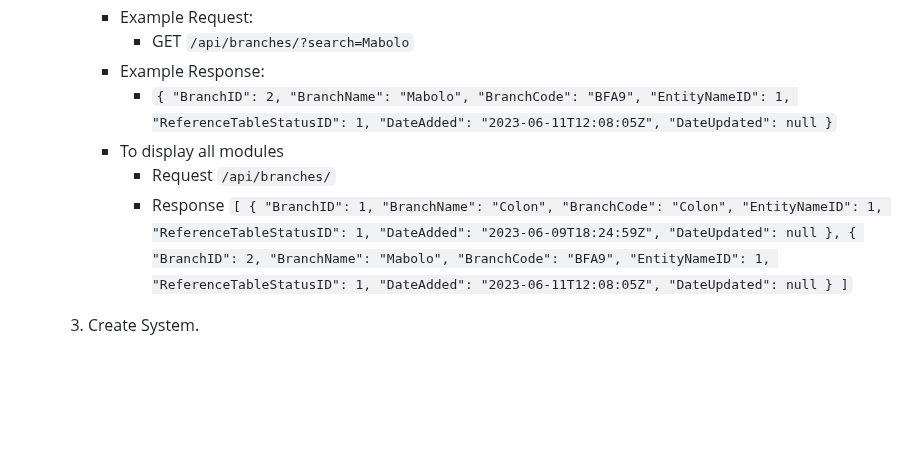
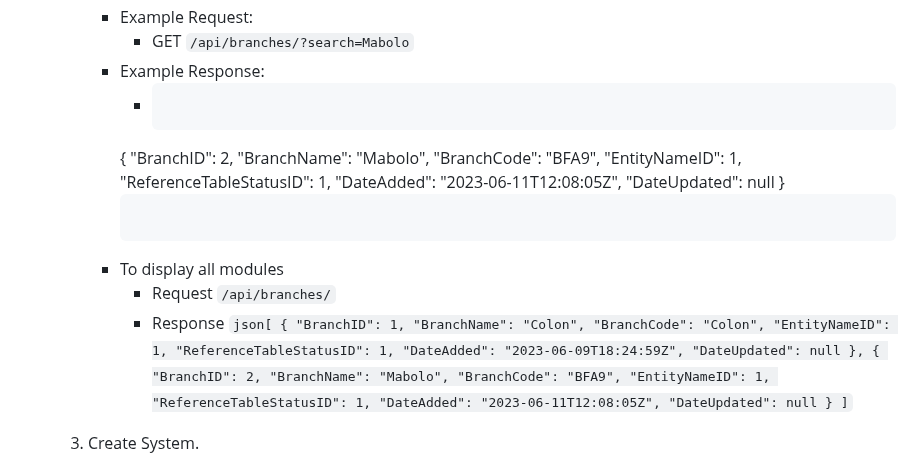
Before and after one commit to ag2me/authapp, a Markdown page: README.md, the part around the change. Drawn GitHub-style; blank space fills up the shorter version.

````diff
--- a/README.md
+++ b/README.md
@@ -144,7 +144,8 @@
          - Example Request:
            - GET `/api/branches/?search=Mabolo`
          - Example Response:
-           - `{
+           - ```json
+            {
                  "BranchID": 2,
                  "BranchName": "Mabolo",
                  "BranchCode": "BFA9",
@@ -152,10 +153,11 @@
                  "ReferenceTableStatusID": 1,
                  "DateAdded": "2023-06-11T12:08:05Z",
                  "DateUpdated": null
-             }`
+             }
+             ```
          - To display all modules
              - Request `/api/branches/`
-             - Response `[
+             - Response ```json[
                             {
                                 "BranchID": 1,
                                 "BranchName": "Colon",
@@ -174,7 +176,7 @@
                                 "DateAdded": "2023-06-11T12:08:05Z",
                                 "DateUpdated": null
                             }
-                        ]`
+                        ]```
 
       3. Create System.
          - This endpoint is used to add a new system to the specified entity/company.
````
